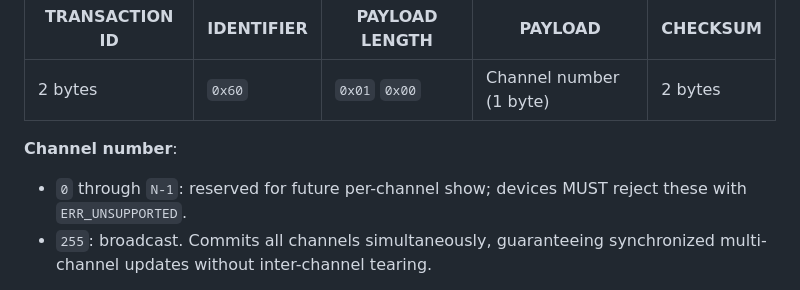
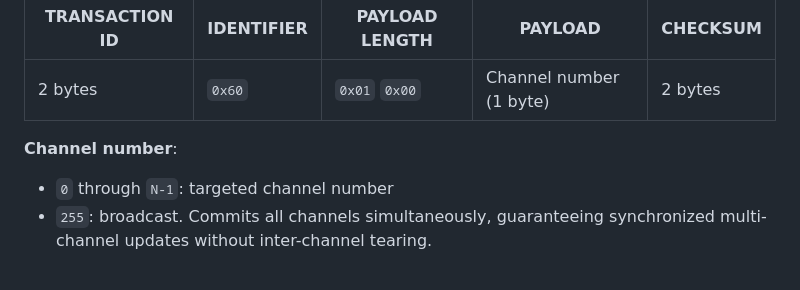
Before and after one commit to djipco/opal, a Markdown page: README.md, the part around one of its changes. GitHub-like rendering.

```diff
--- a/README.md
+++ b/README.md
@@ -306,8 +306,7 @@ target a single channel or commit all channels atomically.
 
 **Channel number**:
 
-- `0` through `N-1`: reserved for future per-channel show; devices MUST reject these with
-  `ERR_UNSUPPORTED`.
+- `0` through `N-1`: targeted channel number
 - `255`: broadcast. Commits all channels simultaneously, guaranteeing synchronized multi-channel
   updates without inter-channel tearing.
 
```
Also changed, not shown: other parts of README.md (+2 -2 lines).
